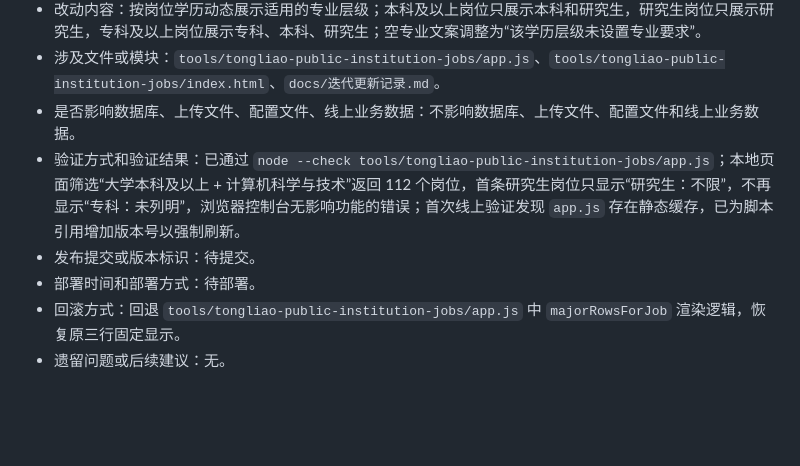
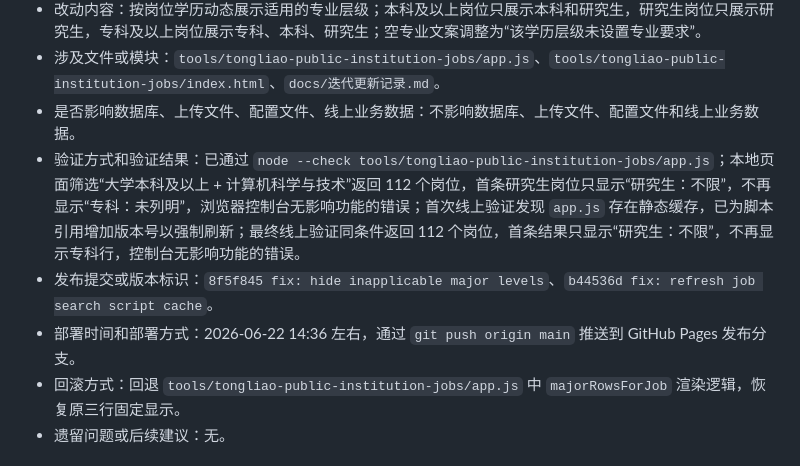
Before and after one commit to jieke996/yanhua-office-pages, a Markdown page: docs/迭代更新记录.md, the part around the change. Drawn GitHub-style; blank space fills up the shorter version.

Commit message:
docs: record major level display fix

```diff
--- a/docs/迭代更新记录.md
+++ b/docs/迭代更新记录.md
@@ -7,9 +7,9 @@
 - 改动内容：按岗位学历动态展示适用的专业层级；本科及以上岗位只展示本科和研究生，研究生岗位只展示研究生，专科及以上岗位展示专科、本科、研究生；空专业文案调整为“该学历层级未设置专业要求”。
 - 涉及文件或模块：`tools/tongliao-public-institution-jobs/app.js`、`tools/tongliao-public-institution-jobs/index.html`、`docs/迭代更新记录.md`。
 - 是否影响数据库、上传文件、配置文件、线上业务数据：不影响数据库、上传文件、配置文件和线上业务数据。
-- 验证方式和验证结果：已通过 `node --check tools/tongliao-public-institution-jobs/app.js`；本地页面筛选“大学本科及以上 + 计算机科学与技术”返回 112 个岗位，首条研究生岗位只显示“研究生：不限”，不再显示“专科：未列明”，浏览器控制台无影响功能的错误；首次线上验证发现 `app.js` 存在静态缓存，已为脚本引用增加版本号以强制刷新。
-- 发布提交或版本标识：待提交。
-- 部署时间和部署方式：待部署。
+- 验证方式和验证结果：已通过 `node --check tools/tongliao-public-institution-jobs/app.js`；本地页面筛选“大学本科及以上 + 计算机科学与技术”返回 112 个岗位，首条研究生岗位只显示“研究生：不限”，不再显示“专科：未列明”，浏览器控制台无影响功能的错误；首次线上验证发现 `app.js` 存在静态缓存，已为脚本引用增加版本号以强制刷新；最终线上验证同条件返回 112 个岗位，首条结果只显示“研究生：不限”，不再显示专科行，控制台无影响功能的错误。
+- 发布提交或版本标识：`8f5f845 fix: hide inapplicable major levels`、`b44536d fix: refresh job search script cache`。
+- 部署时间和部署方式：2026-06-22 14:36 左右，通过 `git push origin main` 推送到 GitHub Pages 发布分支。
 - 回滚方式：回退 `tools/tongliao-public-institution-jobs/app.js` 中 `majorRowsForJob` 渲染逻辑，恢复原三行固定显示。
 - 遗留问题或后续建议：无。
 
```
